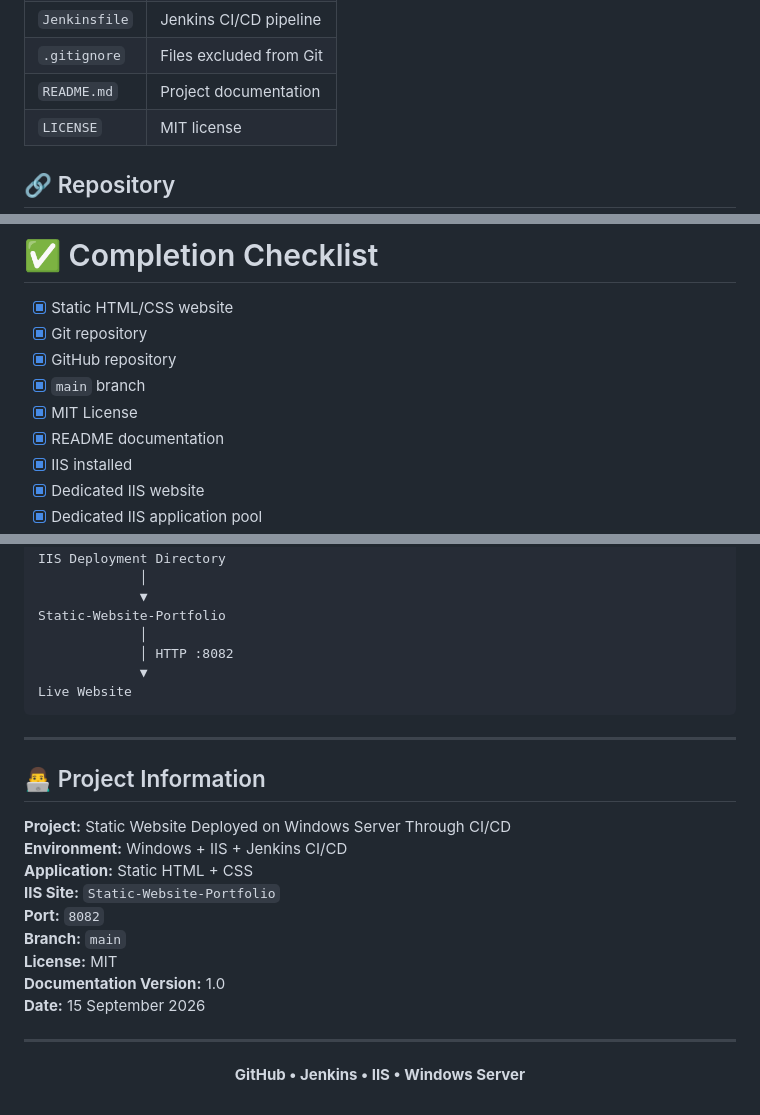
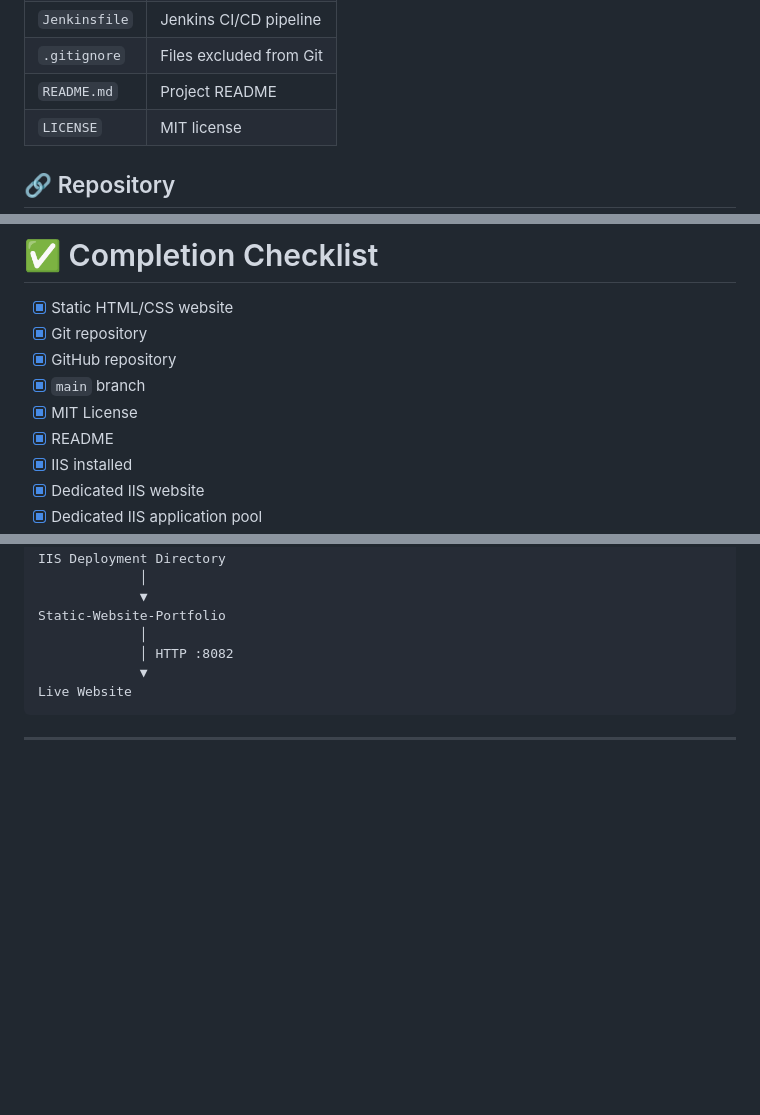
Before and after one commit to MutahirTayyab/Static-Website-CICD-Windows-Server, a Markdown page: README.md, 3 parts joined by grey strips. GitHub-like rendering; blank space fills up the shorter version.

Commit message:
Revise README for clarity and remove troubleshooting
Updated README to clarify project documentation and removed troubleshooting section.

````diff
--- a/README.md
+++ b/README.md
@@ -145,7 +145,7 @@ Static-Website-CICD-Windows-Server/
 | `style.css` | Website styling |
 | `Jenkinsfile` | Jenkins CI/CD pipeline |
 | `.gitignore` | Files excluded from Git |
-| `README.md` | Project documentation |
+| `README.md` | Project README |
 | `LICENSE` | MIT license |
 
 ## 🔗 Repository
@@ -607,7 +521,7 @@ http://localhost:8080
 -   [x] GitHub repository
 -   [x] `main` branch
 -   [x] MIT License
--   [x] README documentation
+-   [x] README
 -   [x] IIS installed
 -   [x] Dedicated IIS website
 -   [x] Dedicated IIS application pool
@@ -656,21 +570,3 @@ Live Website
 ```
 
 ---
-
-## 👨‍💻 Project Information
-
-**Project:** Static Website Deployed on Windows Server Through CI/CD\
-**Environment:** Windows + IIS + Jenkins CI/CD\
-**Application:** Static HTML + CSS\
-**IIS Site:** `Static-Website-Portfolio`\
-**Port:** `8082`\
-**Branch:** `main`\
-**License:** MIT\
-**Documentation Version:** 1.0\
-**Date:** 15 September 2026
-
----
-
-<p align="center">
-<strong>GitHub • Jenkins • IIS • Windows Server</strong>
-</p>
````
Also changed, not shown: other parts of README.md (+0 -86 lines).
